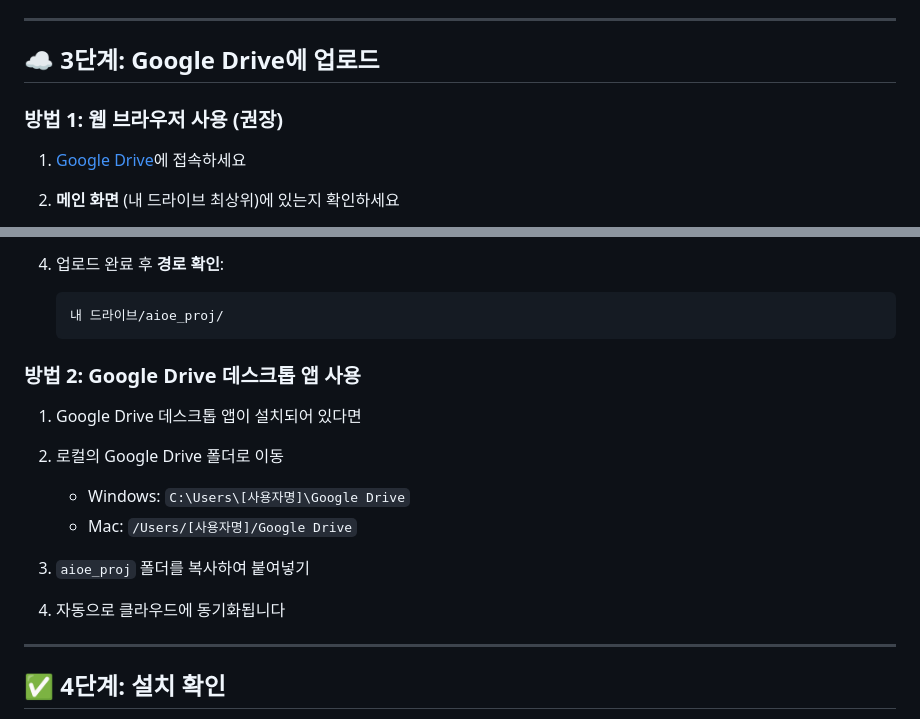
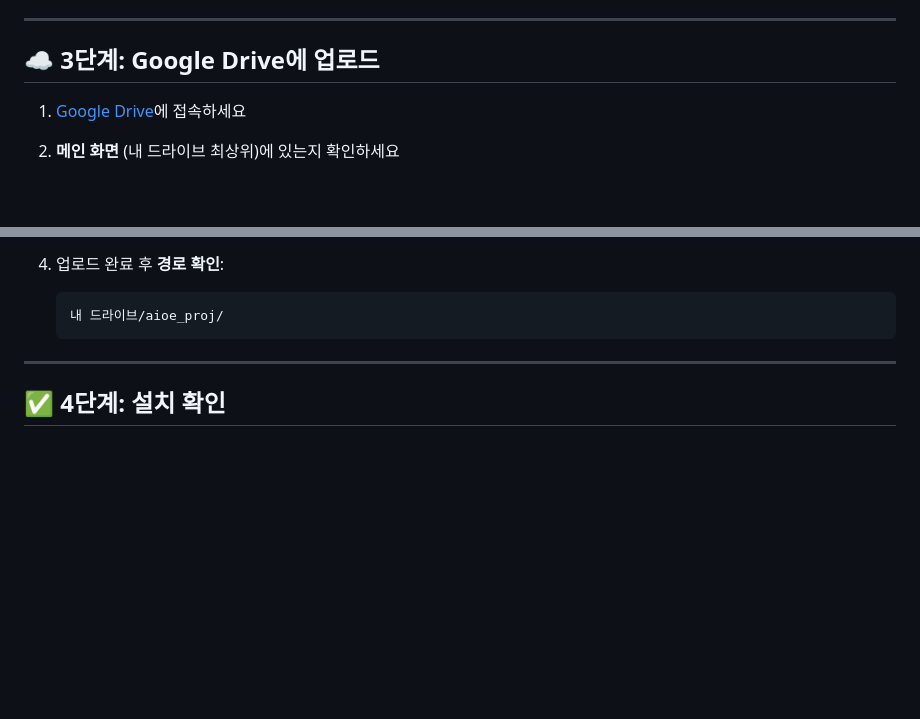
Before and after one commit to oel05/aioe-analysis, a Markdown page: GOOGLE_COLAB_GUIDE.md, 2 parts joined by grey strips. GitHub-like rendering; blank space fills up the shorter version.

Commit message:
Remove Google Drive desktop app method from guide
Simplified the upload instructions to use only web browser method
for better clarity and consistency.

🤖 Generated with [Claude Code](https://claude.com/claude-code)

Co-Authored-By: Claude <noreply@anthropic.com>

````diff
--- a/GOOGLE_COLAB_GUIDE.md
+++ b/GOOGLE_COLAB_GUIDE.md
@@ -31,8 +31,6 @@
 
 ## ☁️ 3단계: Google Drive에 업로드
 
-### 방법 1: 웹 브라우저 사용 (권장)
-
 1. [Google Drive](https://drive.google.com)에 접속하세요
 
 2. **메인 화면** (내 드라이브 최상위)에 있는지 확인하세요
@@ -46,18 +44,6 @@
    ```
    내 드라이브/aioe_proj/
    ```
-
-### 방법 2: Google Drive 데스크톱 앱 사용
-
-1. Google Drive 데스크톱 앱이 설치되어 있다면
-
-2. 로컬의 Google Drive 폴더로 이동
-   - Windows: `C:\Users\[사용자명]\Google Drive`
-   - Mac: `/Users/[사용자명]/Google Drive`
-
-3. `aioe_proj` 폴더를 복사하여 붙여넣기
-
-4. 자동으로 클라우드에 동기화됩니다
 
 ---
 
````
